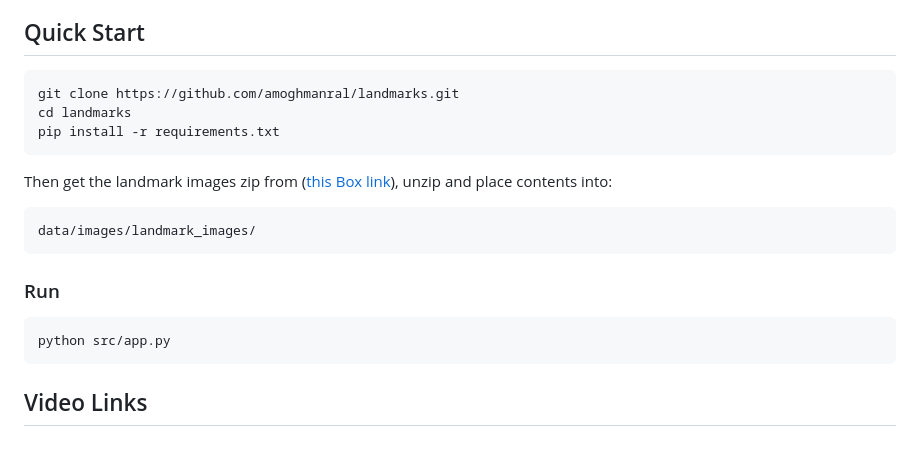
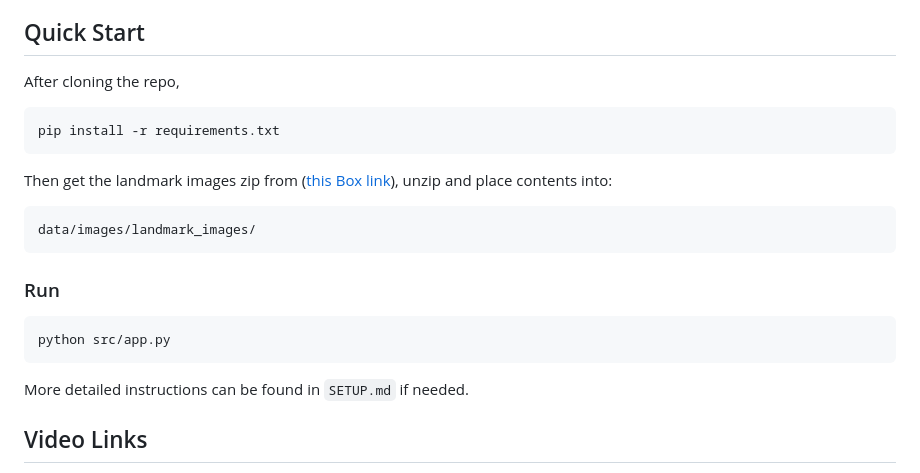
Before and after one commit to amoghmanral/landmarks, a Markdown page: README.md, the part around the change. Rendered like a GitHub page; blank space fills up the shorter version.

````diff
--- a/README.md
+++ b/README.md
@@ -8,9 +8,9 @@ Landmark Explorer is an intelligent landmark recognition and information retriev
 
 ## Quick Start
 
+After cloning the repo,
+
 ```bash
-git clone https://github.com/amoghmanral/landmarks.git
-cd landmarks
 pip install -r requirements.txt
 ```
 
@@ -24,6 +24,8 @@ data/images/landmark_images/
 ```bash
 python src/app.py
 ```
+
+More detailed instructions can be found in `SETUP.md` if needed.
 
 ## Video Links
 
````
